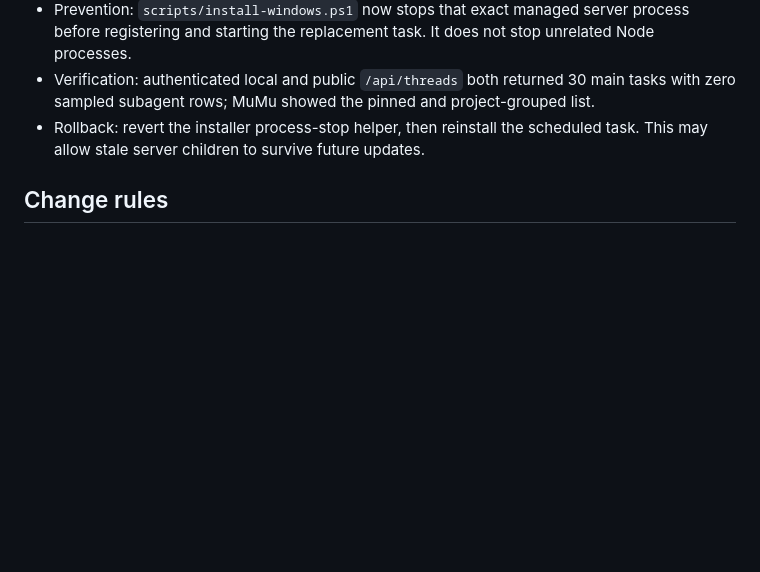
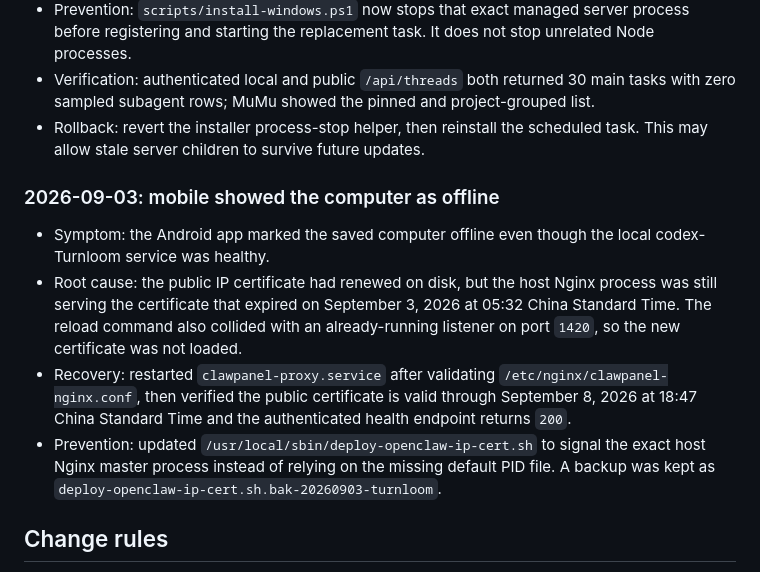
Before and after one commit to 736368217/Codex-Turnloom, a Markdown page: docs/OPERATIONS.md, the part around the change. Drawn GitHub-style; blank space fills up the shorter version.

Commit message:
Document final logo and mobile TLS recovery

```diff
--- a/docs/OPERATIONS.md
+++ b/docs/OPERATIONS.md
@@ -60,6 +60,13 @@ Phone app / browser
 - Verification: authenticated local and public `/api/threads` both returned 30 main tasks with zero sampled subagent rows; MuMu showed the pinned and project-grouped list.
 - Rollback: revert the installer process-stop helper, then reinstall the scheduled task. This may allow stale server children to survive future updates.
 
+### 2026-09-03: mobile showed the computer as offline
+
+- Symptom: the Android app marked the saved computer offline even though the local codex-Turnloom service was healthy.
+- Root cause: the public IP certificate had renewed on disk, but the host Nginx process was still serving the certificate that expired on September 3, 2026 at 05:32 China Standard Time. The reload command also collided with an already-running listener on port `1420`, so the new certificate was not loaded.
+- Recovery: restarted `clawpanel-proxy.service` after validating `/etc/nginx/clawpanel-nginx.conf`, then verified the public certificate is valid through September 8, 2026 at 18:47 China Standard Time and the authenticated health endpoint returns `200`.
+- Prevention: updated `/usr/local/sbin/deploy-openclaw-ip-cert.sh` to signal the exact host Nginx master process instead of relying on the missing default PID file. A backup was kept as `deploy-openclaw-ip-cert.sh.bak-20260903-turnloom`.
+
 ## Change rules
 
 1. Read this file and inspect current health before modifying proxy, tunnel, port, or task settings.
```
Also changed, not shown: README.md (+4 -0 lines).
